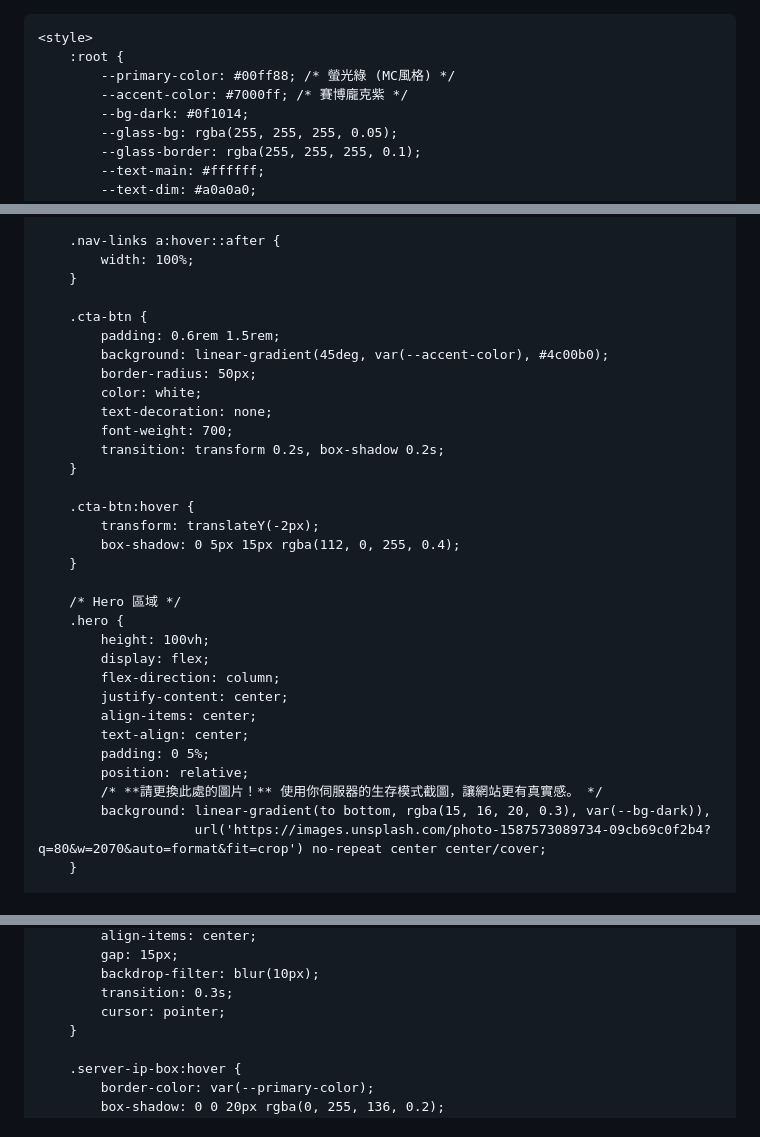
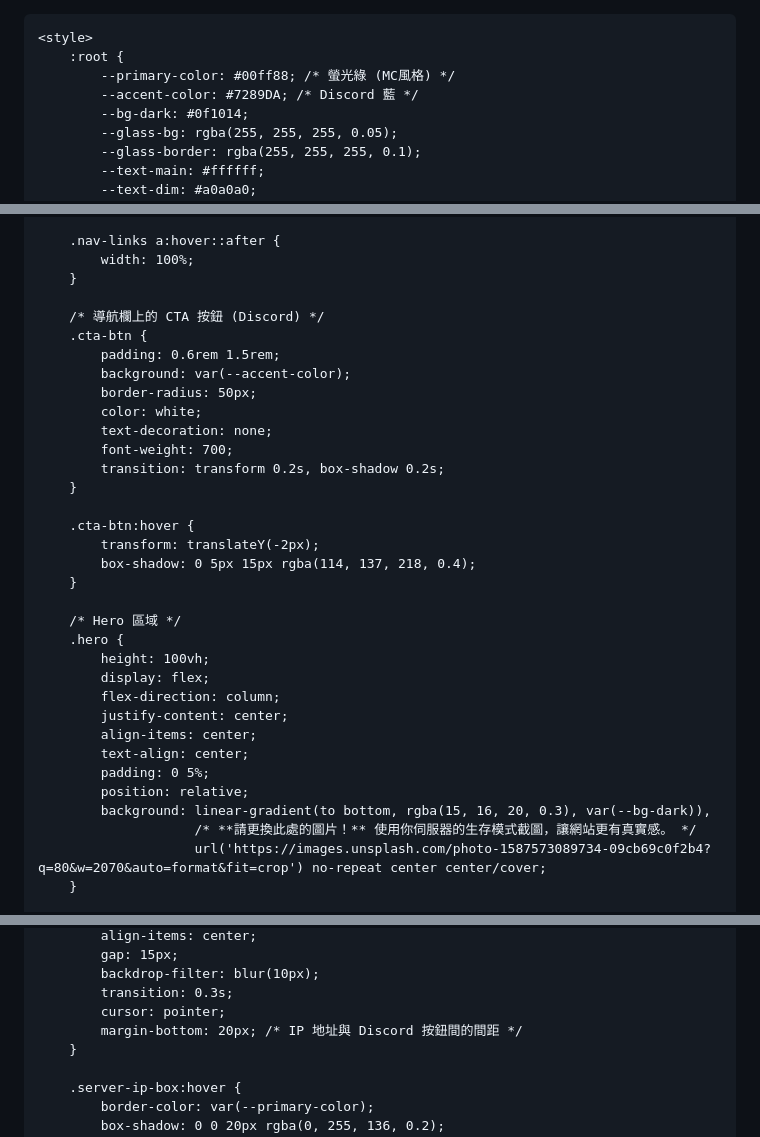
Before and after one commit to Tiany990628/tiany.github.io, a Markdown page: README.md, 3 parts joined by grey strips. Drawn GitHub-style.

```diff
--- a/README.md
+++ b/README.md
@@ -10,7 +10,7 @@
     <style>
         :root {
             --primary-color: #00ff88; /* 螢光綠 (MC風格) */
-            --accent-color: #7000ff; /* 賽博龐克紫 */
+            --accent-color: #7289DA; /* Discord 藍 */
             --bg-dark: #0f1014;
             --glass-bg: rgba(255, 255, 255, 0.05);
             --glass-border: rgba(255, 255, 255, 0.1);
@@ -107,9 +107,10 @@
             width: 100%;
         }
 
+        /* 導航欄上的 CTA 按鈕 (Discord) */
         .cta-btn {
             padding: 0.6rem 1.5rem;
-            background: linear-gradient(45deg, var(--accent-color), #4c00b0);
+            background: var(--accent-color);
             border-radius: 50px;
             color: white;
             text-decoration: none;
@@ -119,7 +120,7 @@
 
         .cta-btn:hover {
             transform: translateY(-2px);
-            box-shadow: 0 5px 15px rgba(112, 0, 255, 0.4);
+            box-shadow: 0 5px 15px rgba(114, 137, 218, 0.4);
         }
 
         /* Hero 區域 */
@@ -132,8 +133,8 @@
             text-align: center;
             padding: 0 5%;
             position: relative;
-            /* **請更換此處的圖片！** 使用你伺服器的生存模式截圖，讓網站更有真實感。 */
             background: linear-gradient(to bottom, rgba(15, 16, 20, 0.3), var(--bg-dark)),
+                        /* **請更換此處的圖片！** 使用你伺服器的生存模式截圖，讓網站更有真實感。 */
                         url('https://images.unsplash.com/photo-1587573089734-09cb69c0f2b4?q=80&w=2070&auto=format&fit=crop') no-repeat center center/cover;
         }
 
@@ -166,6 +167,7 @@
             backdrop-filter: blur(10px);
             transition: 0.3s;
             cursor: pointer;
+            margin-bottom: 20px; /* IP 地址與 Discord 按鈕間的間距 */
         }
 
         .server-ip-box:hover {
```
Also changed, not shown: other parts of README.md (+42 -8 lines).
